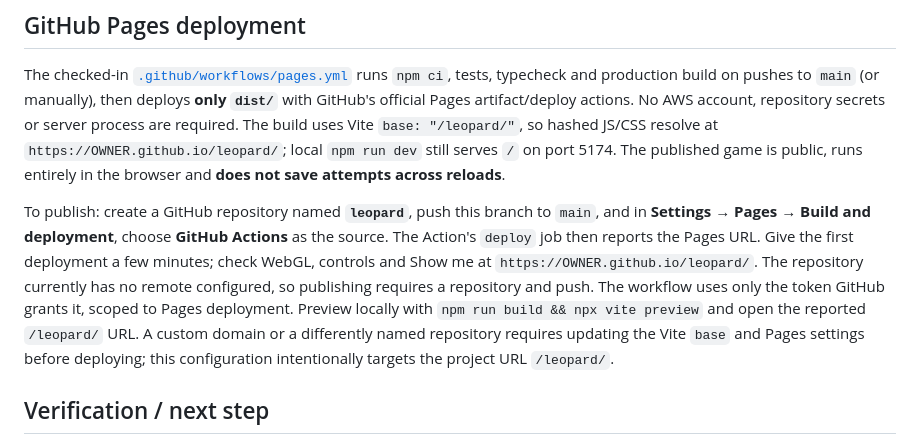
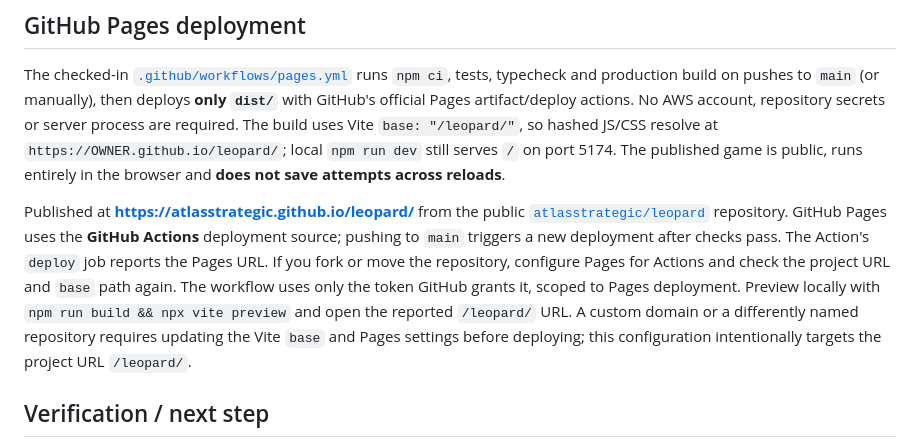
Before and after one commit to atlasstrategic/leopard, a Markdown page: README.md, the part around the change. Drawn GitHub-style.

```diff
--- a/README.md
+++ b/README.md
@@ -140,7 +140,7 @@ Hull collision geometry is two rows of overlapping circles, slightly scalloped r
 
 The checked-in [`.github/workflows/pages.yml`](.github/workflows/pages.yml) runs `npm ci`, tests, typecheck and production build on pushes to `main` (or manually), then deploys **only `dist/`** with GitHub's official Pages artifact/deploy actions. No AWS account, repository secrets or server process are required. The build uses Vite `base: "/leopard/"`, so hashed JS/CSS resolve at `https://OWNER.github.io/leopard/`; local `npm run dev` still serves `/` on port 5174. The published game is public, runs entirely in the browser and **does not save attempts across reloads**.
 
-To publish: create a GitHub repository named **`leopard`**, push this branch to `main`, and in **Settings → Pages → Build and deployment**, choose **GitHub Actions** as the source. The Action's `deploy` job then reports the Pages URL. Give the first deployment a few minutes; check WebGL, controls and Show me at `https://OWNER.github.io/leopard/`. The repository currently has no remote configured, so publishing requires a repository and push. The workflow uses only the token GitHub grants it, scoped to Pages deployment. Preview locally with `npm run build && npx vite preview` and open the reported `/leopard/` URL. A custom domain or a differently named repository requires updating the Vite `base` and Pages settings before deploying; this configuration intentionally targets the project URL `/leopard/`.
+Published at **https://atlasstrategic.github.io/leopard/** from the public [`atlasstrategic/leopard`](https://github.com/atlasstrategic/leopard) repository. GitHub Pages uses the **GitHub Actions** deployment source; pushing to `main` triggers a new deployment after checks pass. The Action's `deploy` job reports the Pages URL. If you fork or move the repository, configure Pages for Actions and check the project URL and `base` path again. The workflow uses only the token GitHub grants it, scoped to Pages deployment. Preview locally with `npm run build && npx vite preview` and open the reported `/leopard/` URL. A custom domain or a differently named repository requires updating the Vite `base` and Pages settings before deploying; this configuration intentionally targets the project URL `/leopard/`.
 
 ## Verification / next step
 
```
Also changed, not shown: DEVELOPMENT_STATUS.md (+1 -1 lines).
